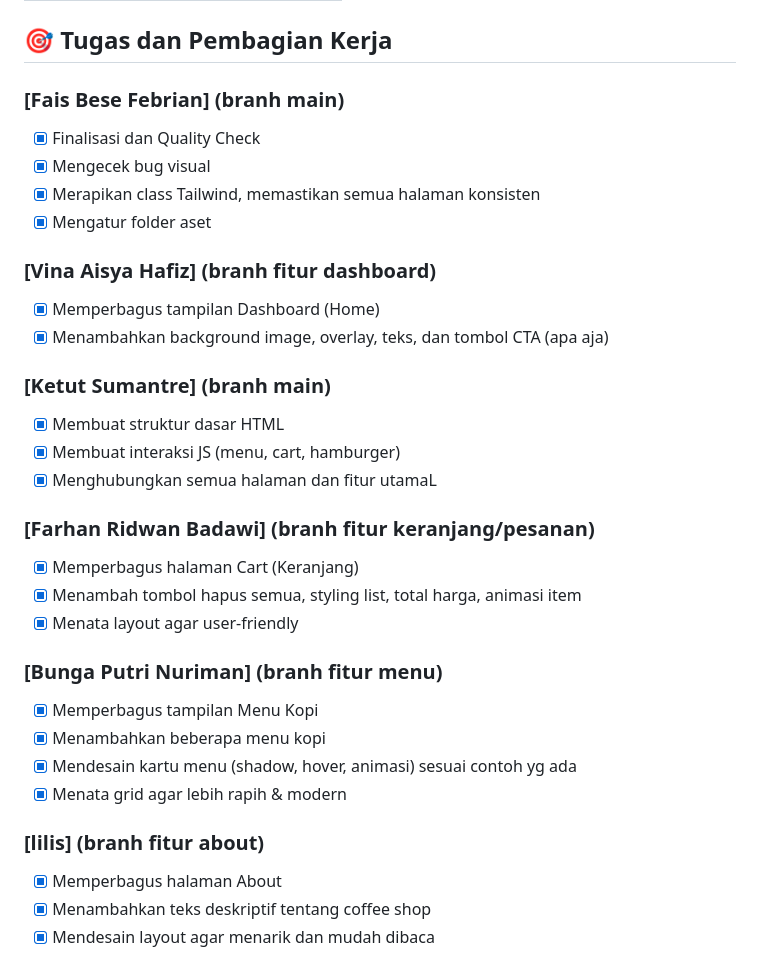
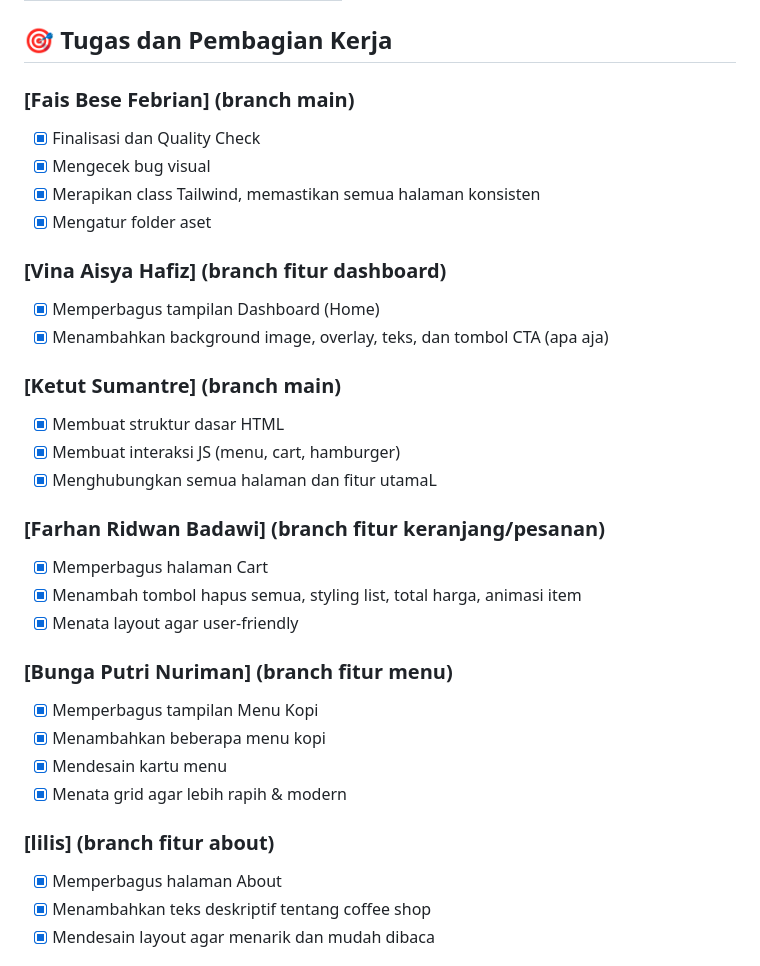
Before and after one commit to mentimun-cpu/TUGAS-BESAR-TEO-DW, a Markdown page: README.md, the part around the change. Rendered like a GitHub page.

Commit message:
Fix branch names in README.md

```diff
--- a/README.md
+++ b/README.md
@@ -18,33 +18,33 @@
 
 ## 🎯 Tugas dan Pembagian Kerja
 
-### [Fais Bese Febrian] (branh main)
+### [Fais Bese Febrian] (branch main)
 - [x] Finalisasi dan Quality Check
 - [x] Mengecek bug visual
 - [x] Merapikan class Tailwind, memastikan semua halaman konsisten
 - [x] Mengatur folder aset
 
-### [Vina Aisya Hafiz] (branh fitur dashboard)
+### [Vina Aisya Hafiz] (branch fitur dashboard)
 - [x] Memperbagus tampilan Dashboard (Home)
 - [x] Menambahkan background image, overlay, teks, dan tombol CTA (apa aja)
 
-### [Ketut Sumantre] (branh main)
+### [Ketut Sumantre] (branch main)
 - [x] Membuat struktur dasar HTML
 - [x] Membuat interaksi JS (menu, cart, hamburger)
 - [x] Menghubungkan semua halaman dan fitur utamaL
 
-### [Farhan Ridwan Badawi] (branh fitur keranjang/pesanan)
-- [x] Memperbagus halaman Cart (Keranjang)
+### [Farhan Ridwan Badawi] (branch fitur keranjang/pesanan)
+- [x] Memperbagus halaman Cart
 - [x] Menambah tombol hapus semua, styling list, total harga, animasi item
 - [x] Menata layout agar user-friendly
 
-### [Bunga Putri Nuriman] (branh fitur menu)
+### [Bunga Putri Nuriman] (branch fitur menu)
 - [x] Memperbagus tampilan Menu Kopi
 - [x] Menambahkan beberapa menu kopi
-- [x] Mendesain kartu menu (shadow, hover, animasi) sesuai contoh yg ada
+- [x] Mendesain kartu menu
 - [x] Menata grid agar lebih rapih & modern
 
-### [lilis] (branh fitur about)
+### [lilis] (branch fitur about)
 - [x] Memperbagus halaman About
 - [x] Menambahkan teks deskriptif tentang coffee shop
 - [x] Mendesain layout agar menarik dan mudah dibaca
```
